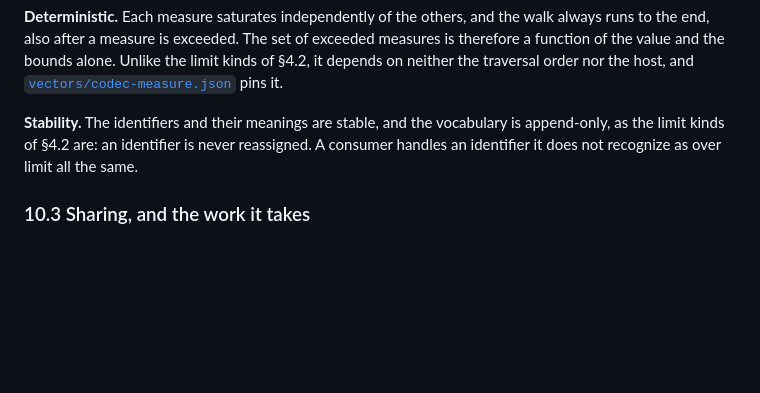
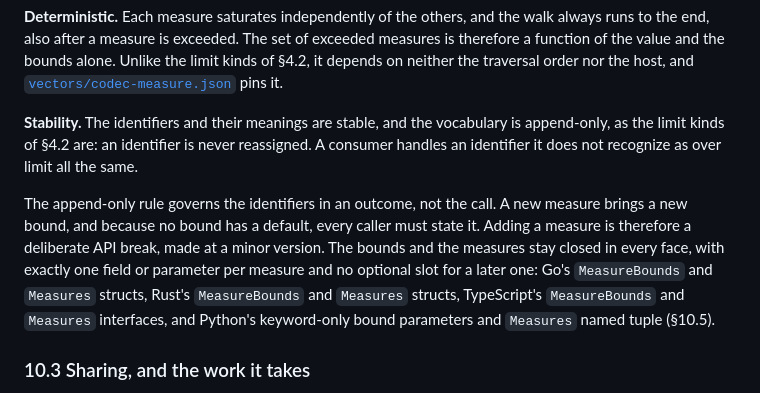
Before and after one commit to Bitspark/ontos, a Markdown page: docs/spec/ontos-codec.md, the part around the change. Drawn GitHub-style; blank space fills up the shorter version.

```diff
--- a/docs/spec/ontos-codec.md
+++ b/docs/spec/ontos-codec.md
@@ -422,6 +422,14 @@ it depends on neither the traversal order nor the host, and
 append-only, as the limit kinds of §4.2 are: an identifier is never reassigned. A consumer
 handles an identifier it does not recognize as over limit all the same.
 
+The append-only rule governs the identifiers in an outcome, not the call. A new measure
+brings a new bound, and because no bound has a default, every caller must state it. Adding a
+measure is therefore a deliberate API break, made at a minor version. The bounds and the
+measures stay closed in every face, with exactly one field or parameter per measure and no
+optional slot for a later one: Go's `MeasureBounds` and `Measures` structs, Rust's
+`MeasureBounds` and `Measures` structs, TypeScript's `MeasureBounds` and `Measures`
+interfaces, and Python's keyword-only bound parameters and `Measures` named tuple (§10.5).
+
 ### 10.3 Sharing, and the work it takes
 
 - An implementation **MUST NOT expand the value**. It visits each distinct in-memory node
```
Also changed, not shown: docs/design/0008-measuring-shared-values.md (+8 -1 lines).
